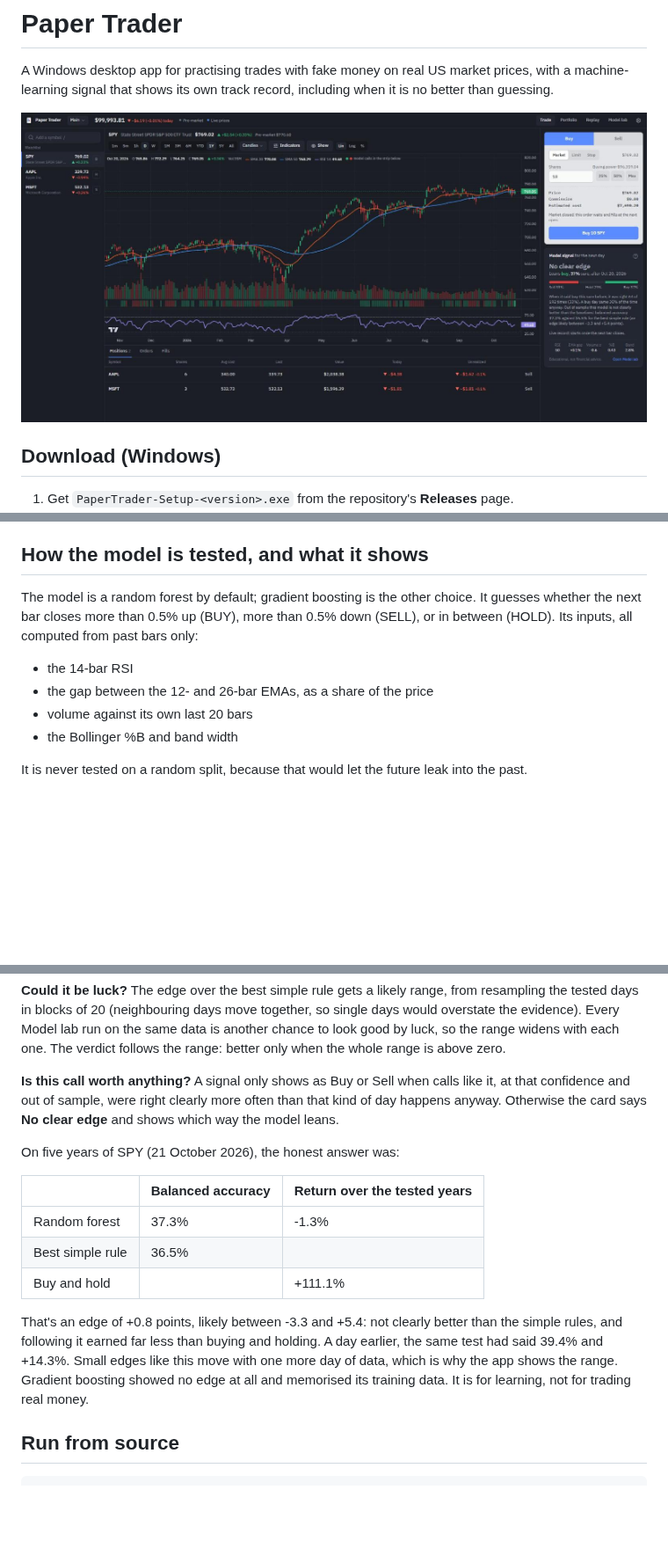
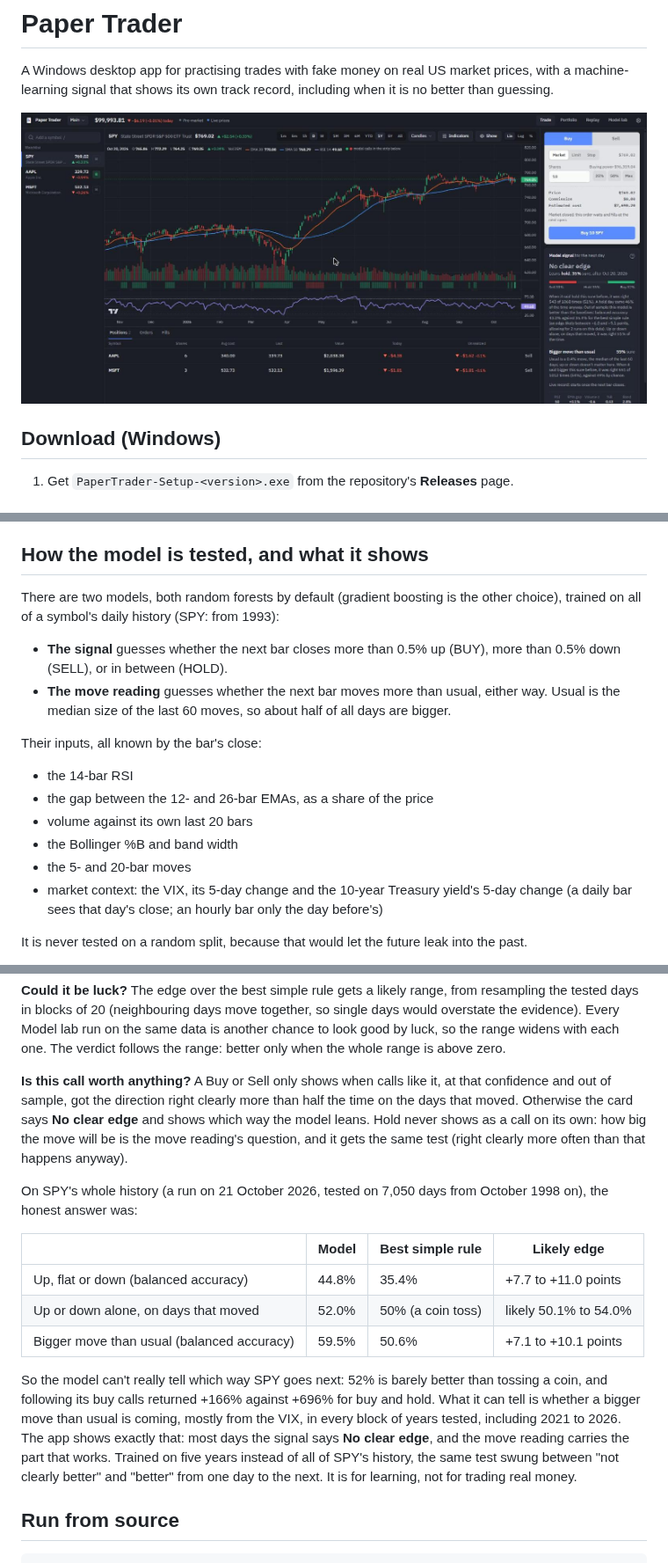
Before and after one commit to igoresik/paper-trader, a Markdown page: README.md, 3 parts joined by grey strips. Shown at 88% size. Drawn GitHub-style; pictures changed too: docs/desk.png; blank space fills up the shorter version.

Commit message:
readme: what the model can and can't tell, new screenshot

```diff
--- a/README.md
+++ b/README.md
@@ -41,12 +41,19 @@ Good to know:
 
 ## How the model is tested, and what it shows
 
-The model is a random forest by default; gradient boosting is the other choice. It guesses whether the next bar closes more than 0.5% up (BUY), more than 0.5% down (SELL), or in between (HOLD). Its inputs, all computed from past bars only:
+There are two models, both random forests by default (gradient boosting is the other choice), trained on all of a symbol's daily history (SPY: from 1993):
+
+- **The signal** guesses whether the next bar closes more than 0.5% up (BUY), more than 0.5% down (SELL), or in between (HOLD).
+- **The move reading** guesses whether the next bar moves more than usual, either way. Usual is the median size of the last 60 moves, so about half of all days are bigger.
+
+Their inputs, all known by the bar's close:
 
 - the 14-bar RSI
 - the gap between the 12- and 26-bar EMAs, as a share of the price
 - volume against its own last 20 bars
 - the Bollinger %B and band width
+- the 5- and 20-bar moves
+- market context: the VIX, its 5-day change and the 10-year Treasury yield's 5-day change (a daily bar sees that day's close; an hourly bar only the day before's)
 
 It is never tested on a random split, because that would let the future leak into the past.
 
@@ -58,17 +65,17 @@ It is never tested on a random split, because that would let the future leak int
 
 **Could it be luck?** The edge over the best simple rule gets a likely range, from resampling the tested days in blocks of 20 (neighbouring days move together, so single days would overstate the evidence). Every Model lab run on the same data is another chance to look good by luck, so the range widens with each one. The verdict follows the range: better only when the whole range is above zero.
 
-**Is this call worth anything?** A signal only shows as Buy or Sell when calls like it, at that confidence and out of sample, were right clearly more often than that kind of day happens anyway. Otherwise the card says **No clear edge** and shows which way the model leans.
+**Is this call worth anything?** A Buy or Sell only shows when calls like it, at that confidence and out of sample, got the direction right clearly more than half the time on the days that moved. Otherwise the card says **No clear edge** and shows which way the model leans. Hold never shows as a call on its own: how big the move will be is the move reading's question, and it gets the same test (right clearly more often than that happens anyway).
 
-On five years of SPY (21 October 2026), the honest answer was:
+On SPY's whole history (a run on 21 October 2026, tested on 7,050 days from October 1998 on), the honest answer was:
 
-| | Balanced accuracy | Return over the tested years |
-|---|---|---|
-| Random forest | 37.3% | -1.3% |
-| Best simple rule | 36.5% | |
-| Buy and hold | | +111.1% |
+| | Model | Best simple rule | Likely edge |
+|---|---|---|---|
+| Up, flat or down (balanced accuracy) | 44.8% | 35.4% | +7.7 to +11.0 points |
+| Up or down alone, on days that moved | 52.0% | 50% (a coin toss) | likely 50.1% to 54.0% |
+| Bigger move than usual (balanced accuracy) | 59.5% | 50.6% | +7.1 to +10.1 points |
 
-That's an edge of +0.8 points, likely between -3.3 and +5.4: not clearly better than the simple rules, and following it earned far less than buying and holding. A day earlier, the same test had said 39.4% and +14.3%. Small edges like this move with one more day of data, which is why the app shows the range. Gradient boosting showed no edge at all and memorised its training data. It is for learning, not for trading real money.
+So the model can't really tell which way SPY goes next: 52% is barely better than tossing a coin, and following its buy calls returned +166% against +696% for buy and hold. What it can tell is whether a bigger move than usual is coming, mostly from the VIX, in every block of years tested, including 2021 to 2026. The app shows exactly that: most days the signal says **No clear edge**, and the move reading carries the part that works. Trained on five years instead of all of SPY's history, the same test swung between "not clearly better" and "better" from one day to the next. It is for learning, not for trading real money.
 
 ## Run from source
 
```
Also changed, not shown: CHANGELOG.md (+3 -0 lines).
